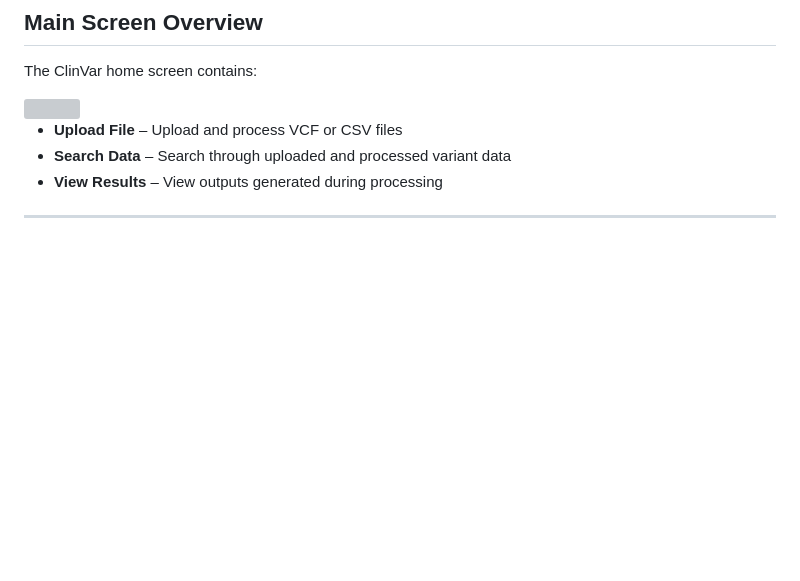
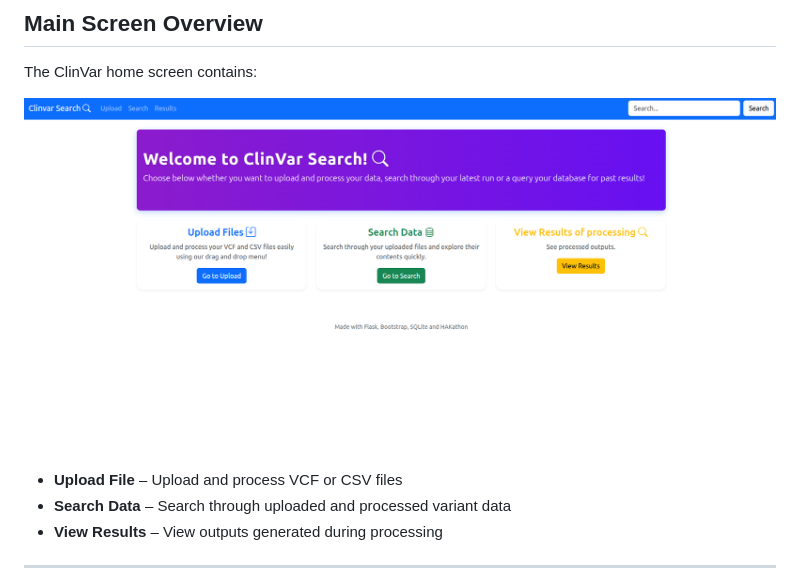
Before and after one commit to ayana-manoj/ClinVar_Search, a Markdown page: docs/UserGuide/UserGuide.md, the part around the change. Drawn GitHub-style; blank space fills up the shorter version; grey boxes are pictures that could not be loaded.

Commit message:
Documentation Sprint #28

```diff
--- a/docs/UserGuide/UserGuide.md
+++ b/docs/UserGuide/UserGuide.md
@@ -32,7 +32,7 @@ This guide explains how to use the app entirely through the graphical user inter
 
 The ClinVar home screen contains:
 
-<img src="docs/UserGuide/images/image.png">
+<img src="images/image.png">
 
 - **Upload File** – Upload and process VCF or CSV files
 - **Search Data** – Search through uploaded and processed variant data
```
